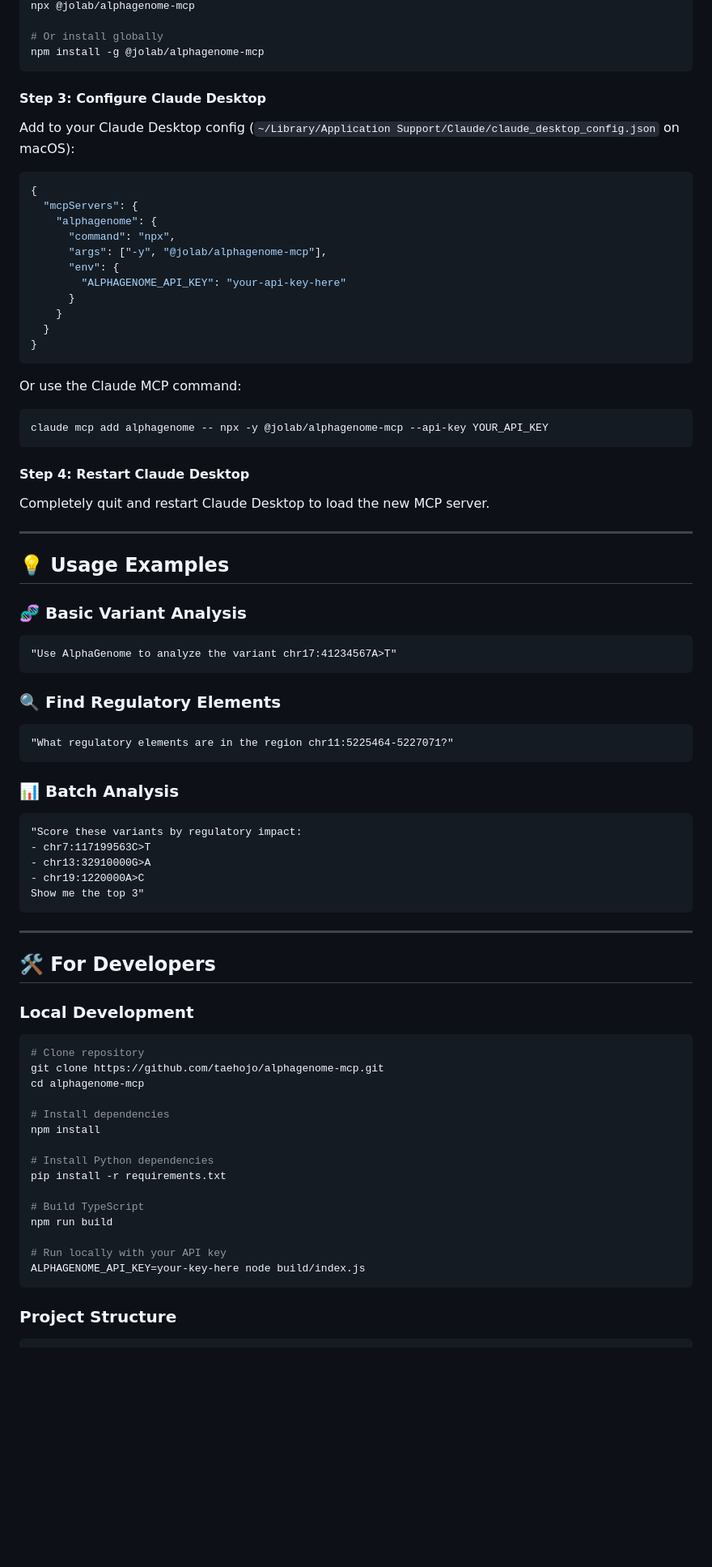
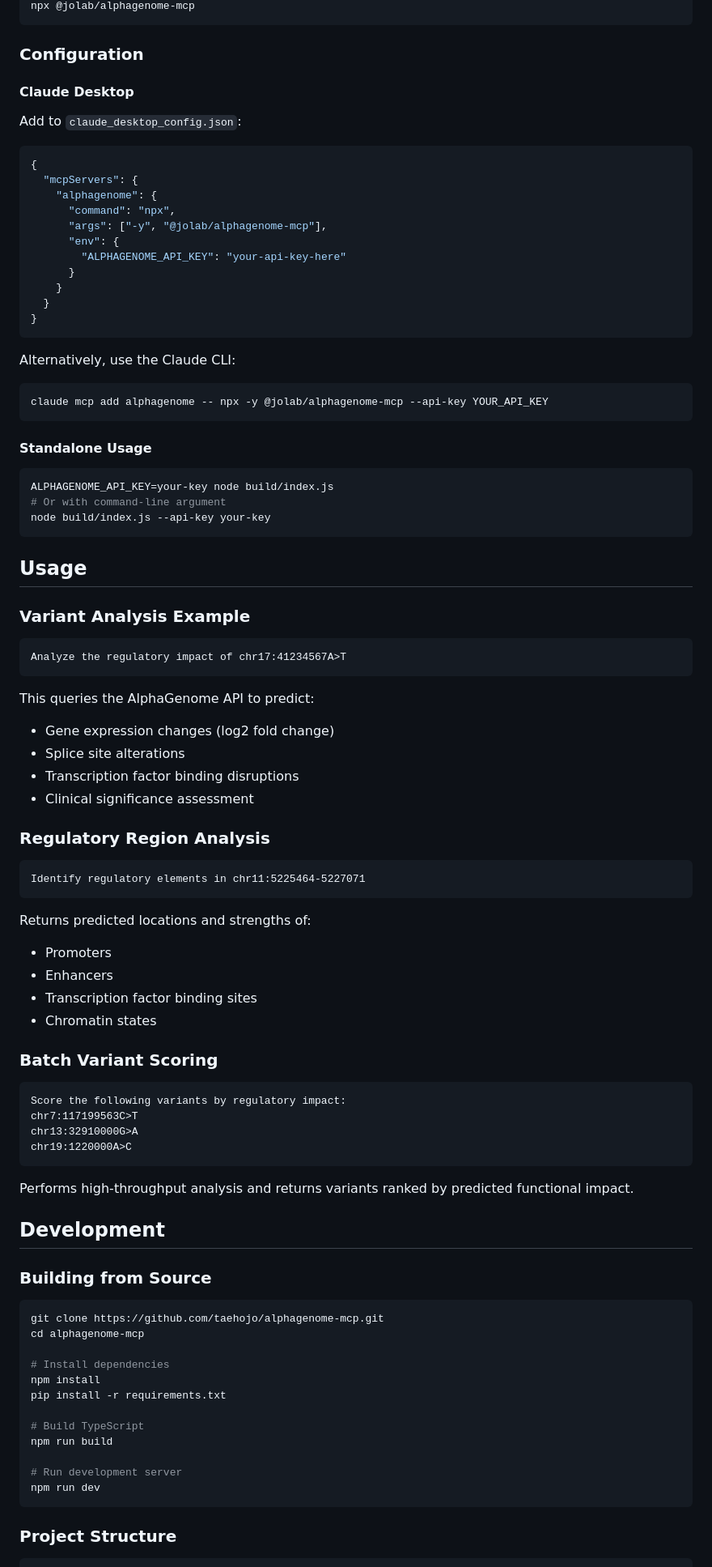
Before and after one commit to taehojo/alphagenome-mcp, a Markdown page: README.md, the part around the change printed below. Shown: that part at 81% size. GitHub-like rendering; blank space fills up the shorter version.

````diff
--- a/README.md
+++ b/README.md
@@ -45,12 +79,11 @@ pip install alphagenome numpy
 npx @jolab/alphagenome-mcp
-
-# Or install globally
-npm install -g @jolab/alphagenome-mcp
 ```
 
-#### Step 3: Configure Claude Desktop
+### Configuration
 
-Add to your Claude Desktop config (`~/Library/Application Support/Claude/claude_desktop_config.json` on macOS):
+#### Claude Desktop
+
+Add to `claude_desktop_config.json`:
 
 ```json
 {
@@ -66,64 +99,74 @@ Add to your Claude Desktop config (`~/Library/Application Support/Claude/claude_
 }
 ```
 
-Or use the Claude MCP command:
+Alternatively, use the Claude CLI:
 
 ```bash
 claude mcp add alphagenome -- npx -y @jolab/alphagenome-mcp --api-key YOUR_API_KEY
 ```
 
-#### Step 4: Restart Claude Desktop
+#### Standalone Usage
 
-Completely quit and restart Claude Desktop to load the new MCP server.
+```bash
+ALPHAGENOME_API_KEY=your-key node build/index.js
+# Or with command-line argument
+node build/index.js --api-key your-key
+```
 
----
+## Usage
 
-## 💡 Usage Examples
-
-### 🧬 Basic Variant Analysis
+### Variant Analysis Example
 
 ```
-"Use AlphaGenome to analyze the variant chr17:41234567A>T"
+Analyze the regulatory impact of chr17:41234567A>T
 ```
 
-### 🔍 Find Regulatory Elements
+This queries the AlphaGenome API to predict:
+- Gene expression changes (log2 fold change)
+- Splice site alterations
+- Transcription factor binding disruptions
+- Clinical significance assessment
+
+### Regulatory Region Analysis
 
 ```
-"What regulatory elements are in the region chr11:5225464-5227071?"
+Identify regulatory elements in chr11:5225464-5227071
 ```
 
-### 📊 Batch Analysis
+Returns predicted locations and strengths of:
+- Promoters
+- Enhancers
+- Transcription factor binding sites
+- Chromatin states
+
+### Batch Variant Scoring
 
 ```
-"Score these variants by regulatory impact:
-- chr7:117199563C>T
-- chr13:32910000G>A
-- chr19:1220000A>C
-Show me the top 3"
+Score the following variants by regulatory impact:
+chr7:117199563C>T
+chr13:32910000G>A
+chr19:1220000A>C
 ```
 
----
+Performs high-throughput analysis and returns variants ranked by predicted functional impact.
 
-## 🛠️ For Developers
+## Development
 
-### Local Development
+### Building from Source
 
 ```bash
-# Clone repository
 git clone https://github.com/taehojo/alphagenome-mcp.git
 cd alphagenome-mcp
 
 # Install dependencies
 npm install
-
-# Install Python dependencies
 pip install -r requirements.txt
 
 # Build TypeScript
 npm run build
 
-# Run locally with your API key
-ALPHAGENOME_API_KEY=your-key-here node build/index.js
+# Run development server
+npm run dev
 ```
 
 ### Project Structure
````
Also changed, not shown: other parts of README.md (+129 -49 lines).
